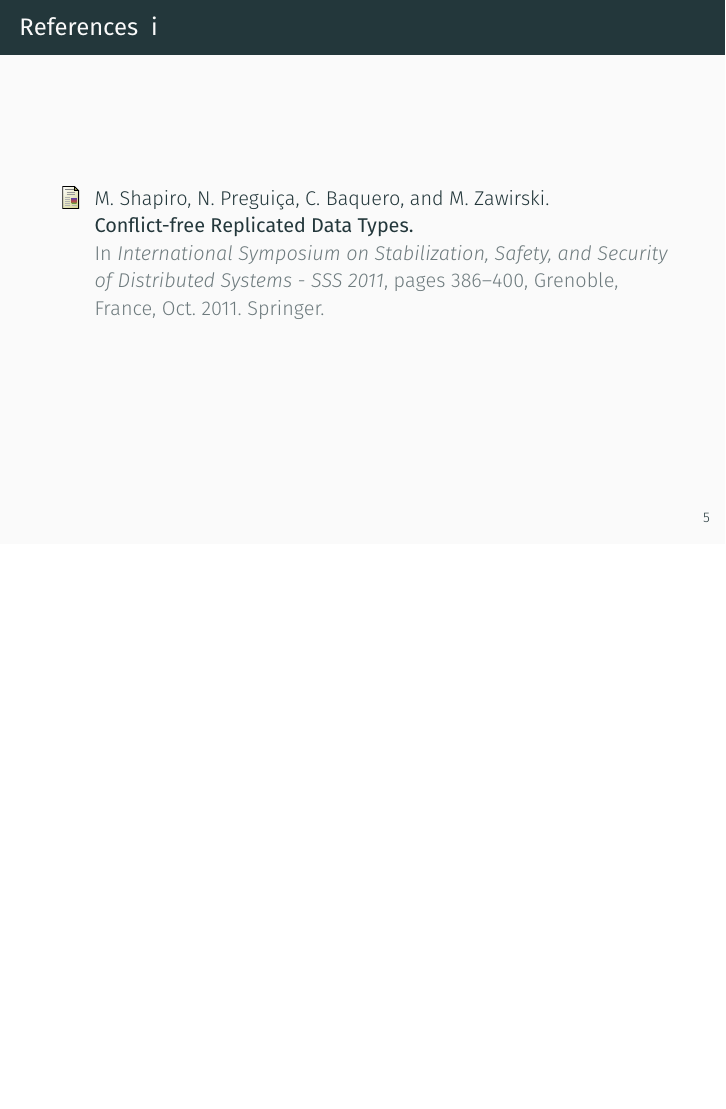
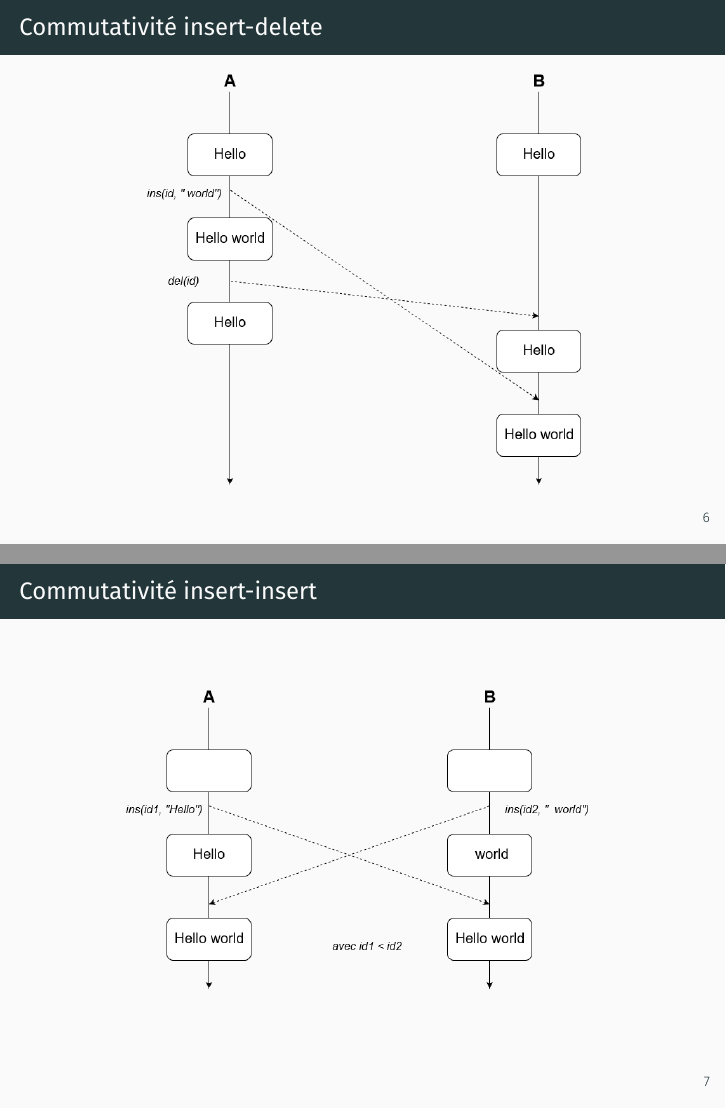
Before and after one commit to MatthieuNICOLAS/audition-phd, LaTeX slides (presentation.tex): page 6 of 6 before the commit and pages 7 and 8 of 8 after it, the two joined at a grey line, the shorter picture padded with empty space. Compiled offline with XeLaTeX; a missing font is replaced by an installed copy or a similar font.

Commit message:
feat: Add backup slides about commutativity

```diff
--- a/presentation.tex
+++ b/presentation.tex
@@ -81,5 +81,16 @@
 	\bibliographystyle{abbrv}
 \end{frame}
 
+\begin{frame}{Commutativité insert-delete}
+  \begin{center}
+    \includegraphics[scale=0.35]{fig/insert-delete.png}
+  \end{center}
+\end{frame}
+
+\begin{frame}{Commutativité insert-insert}
+  \begin{center}
+    \includegraphics[scale=0.35]{fig/insert-insert.png}
+  \end{center}
+\end{frame}
 
 \end{document}
```
